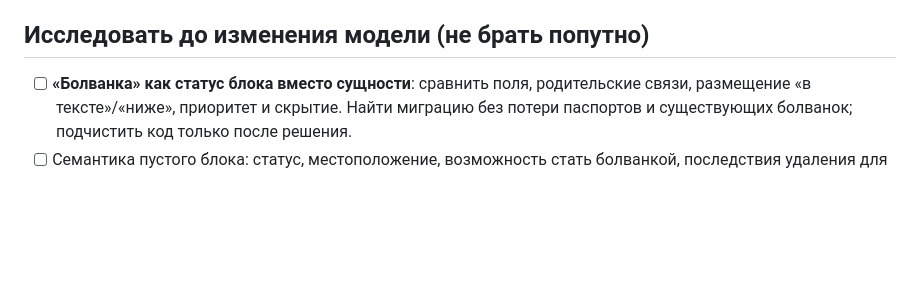
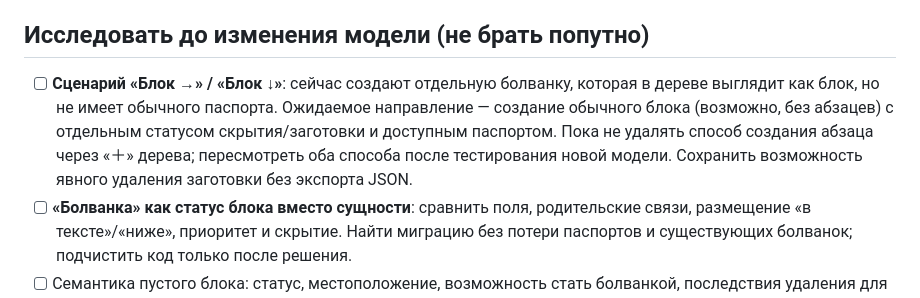
Before and after one commit to mmshuster2-source/living-book, a Markdown page: BACKLOG.md, the part around the change. Drawn GitHub-style; blank space fills up the shorter version.

Commit message:
Clarify block-arrow placeholder creation and ordinary-block alternative

```diff
--- a/BACKLOG.md
+++ b/BACKLOG.md
@@ -56,6 +56,7 @@
 - [ ] Архив редакций и авторские дайджесты **существенных** изменений. Читатель не обязан перечитывать изменённую статью; обновление — отдельный авторский смысловой объект. Пока исследование, не код.
 
 ## Исследовать до изменения модели (не брать попутно)
+- [ ] **Сценарий «Блок →» / «Блок ↓»**: сейчас создают отдельную болванку, которая в дереве выглядит как блок, но не имеет обычного паспорта. Ожидаемое направление — создание обычного блока (возможно, без абзацев) с отдельным статусом скрытия/заготовки и доступным паспортом. Пока не удалять способ создания абзаца через «＋» дерева; пересмотреть оба способа после тестирования новой модели. Сохранить возможность явного удаления заготовки без экспорта JSON.
 - [ ] **«Болванка» как статус блока вместо сущности**: сравнить поля, родительские связи, размещение «в тексте»/«ниже», приоритет и скрытие. Найти миграцию без потери паспортов и существующих болванок; подчистить код только после решения.
 - [ ] Семантика пустого блока: статус, местоположение, возможность стать болванкой, последствия удаления для зависимых элементов.
 - [ ] Одно понятие «название» в разных представлениях: что считается публичным, служебным, историческим; как редактируются связанные поля.
```
